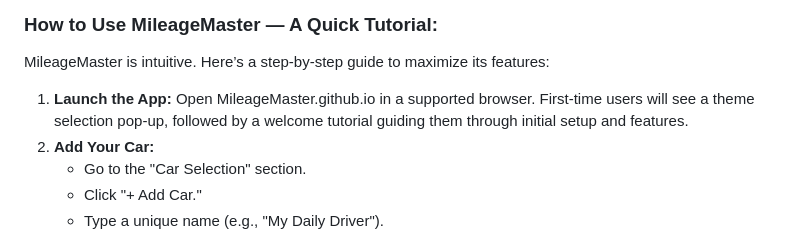
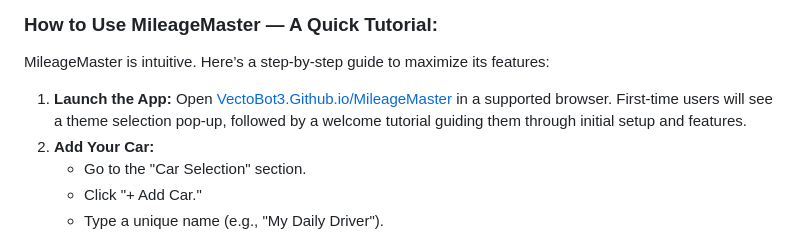
Before and after one commit to VectoBot3/MileageMaster, a Markdown page: README.md, the part around the change. Rendered like a GitHub page.

```diff
--- a/README.md
+++ b/README.md
@@ -96,7 +96,7 @@ Using MileageMaster is easy; simply open MileageMaster.github.io on any internet
 
 ### How to Use MileageMaster — A Quick Tutorial:
 MileageMaster is intuitive. Here’s a step-by-step guide to maximize its features:
-1.	**Launch the App:** Open MileageMaster.github.io in a supported browser. First-time users will see a theme selection pop-up, followed by a welcome tutorial guiding them through initial setup and features.
+1.	**Launch the App:** Open [VectoBot3.Github.io/MileageMaster](vectobot3.github.io/mileagemaster) in a supported browser. First-time users will see a theme selection pop-up, followed by a welcome tutorial guiding them through initial setup and features.
 2.	**Add Your Car:**
 	-	Go to the "Car Selection" section.
 	-	Click "+ Add Car."
```
